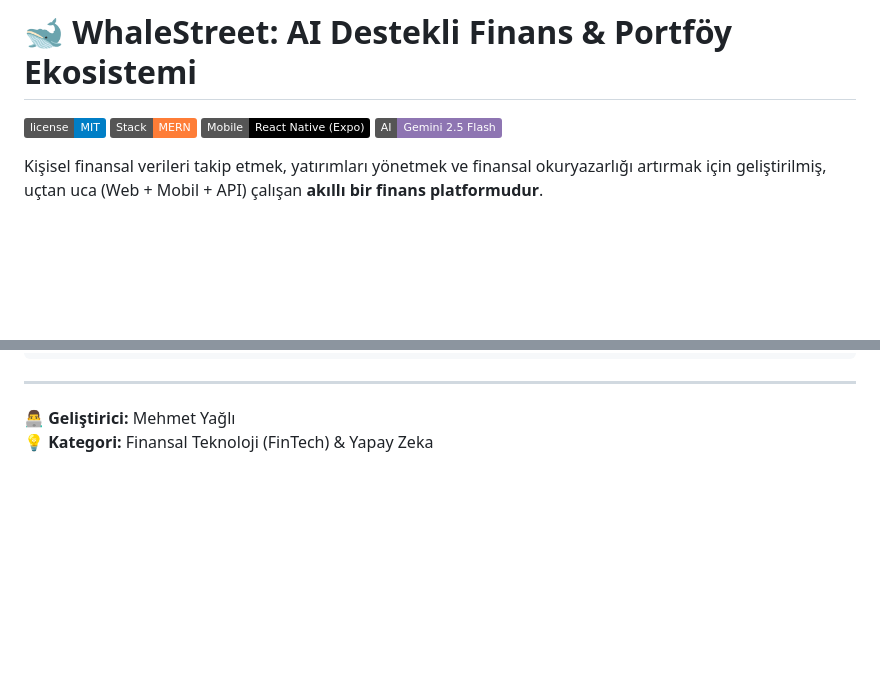
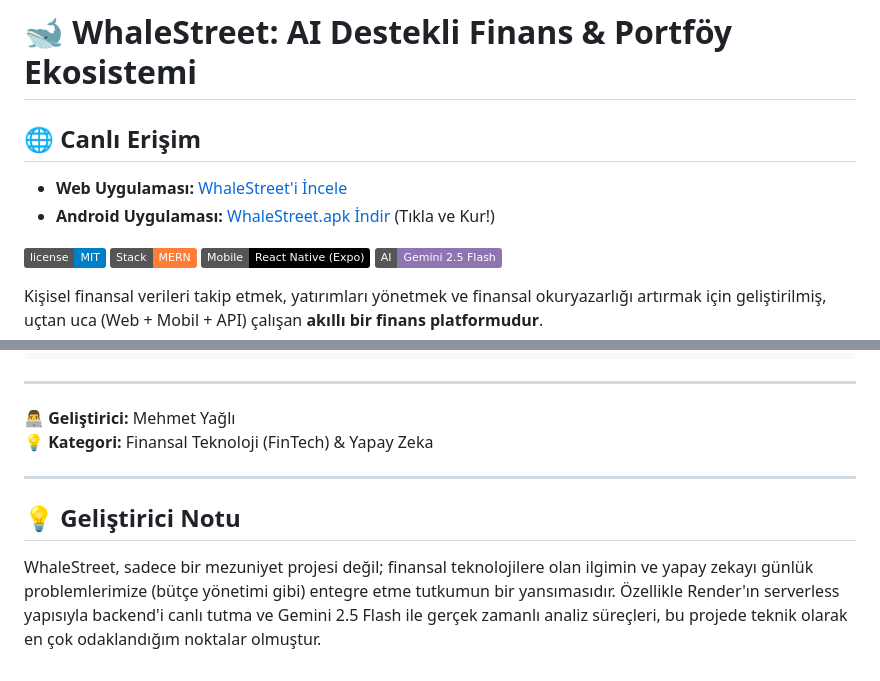
Before and after one commit to mehmet-yagli/finans-takip-app, a Markdown page: README.md, 2 parts joined by grey strips. Drawn GitHub-style; badges without logos; blank space fills up the shorter version.

```diff
--- a/README.md
+++ b/README.md
@@ -1,4 +1,8 @@
 # 🐋 WhaleStreet: AI Destekli Finans & Portföy Ekosistemi
+
+## 🌐 Canlı Erişim
+- **Web Uygulaması:** [WhaleStreet'i İncele](https://finans-takip-app-nine.vercel.app/)
+- **Android Uygulaması:** [WhaleStreet.apk İndir](https://github.com/mehmet-yagli/finans-takip-app/releases/latest) (Tıkla ve Kur!)
 
 ![License](https://img.shields.io/badge/license-MIT-blue.svg)
 ![Stack](https://img.shields.io/badge/Stack-MERN-important.svg)
@@ -95,3 +99,7 @@ npx expo start
 
 👨‍💻 **Geliştirici:** Mehmet Yağlı
 💡 **Kategori:** Finansal Teknoloji (FinTech) & Yapay Zeka
+
+---
+## 💡 Geliştirici Notu
+WhaleStreet, sadece bir mezuniyet projesi değil; finansal teknolojilere olan ilgimin ve yapay zekayı günlük problemlerimize (bütçe yönetimi gibi) entegre etme tutkumun bir yansımasıdır. Özellikle Render'ın serverless yapısıyla backend'i canlı tutma ve Gemini 2.5 Flash ile gerçek zamanlı analiz süreçleri, bu projede teknik olarak en çok odaklandığım noktalar olmuştur.
```
